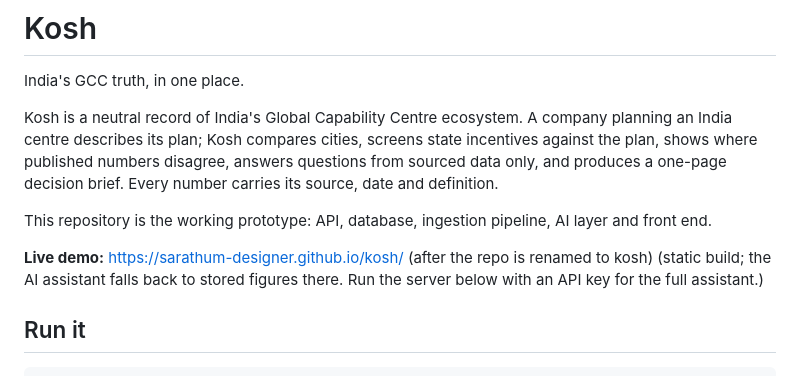
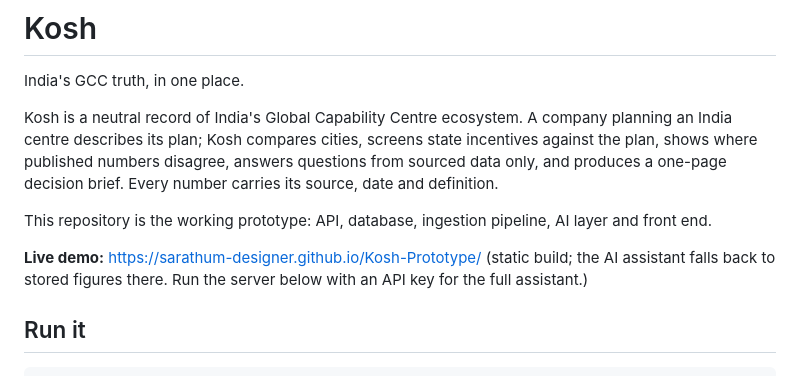
Before and after one commit to sarathum-designer/Kosh-Prototype, a Markdown page: README.md, the part around the change. Drawn GitHub-style.

Commit message:
Point README at the live demo URL
Co-Authored-By: Claude Opus 5.5 <noreply@anthropic.com>
Claude-Session: https://claude.ai/code/session_01SQiP8q38SdUMXZaZdPLTMF

```diff
--- a/README.md
+++ b/README.md
@@ -6,7 +6,7 @@ Kosh is a neutral record of India's Global Capability Centre ecosystem. A compan
 
 This repository is the working prototype: API, database, ingestion pipeline, AI layer and front end.
 
-**Live demo:** https://sarathum-designer.github.io/kosh/ (after the repo is renamed to kosh) (static build; the AI assistant falls back to stored figures there. Run the server below with an API key for the full assistant.)
+**Live demo:** https://sarathum-designer.github.io/Kosh-Prototype/ (static build; the AI assistant falls back to stored figures there. Run the server below with an API key for the full assistant.)
 
 ## Run it
 
```
